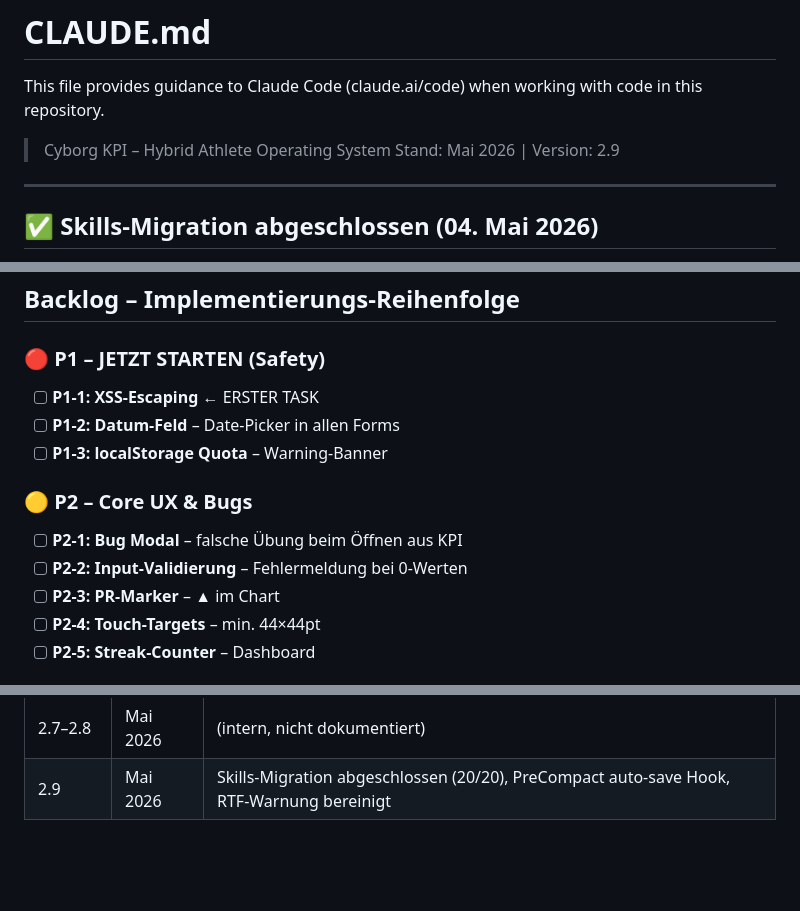
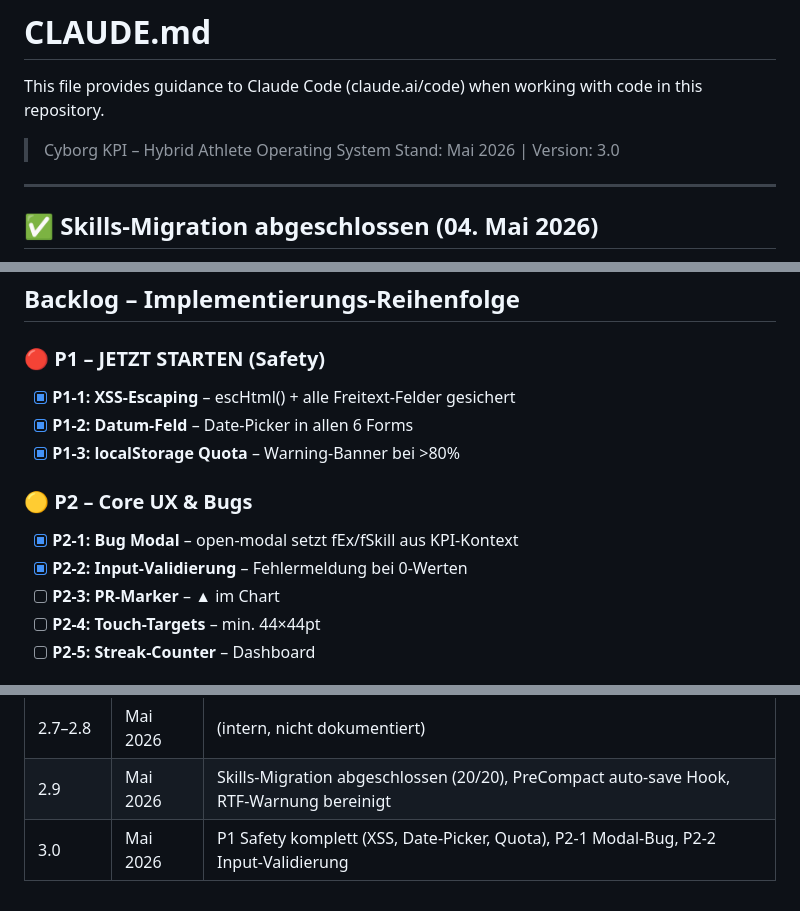
Before and after one commit to Tamir235/cyborg-kpi, a Markdown page: CLAUDE.md, 3 parts joined by grey strips. Drawn GitHub-style; blank space fills up the shorter version.

Commit message:
docs: CLAUDE.md v3.0 – P1 + P2-1/2-2 als erledigt markiert
Co-Authored-By: Claude Sonnet 4.6 <noreply@anthropic.com>

```diff
--- a/CLAUDE.md
+++ b/CLAUDE.md
@@ -3,7 +3,7 @@
 This file provides guidance to Claude Code (claude.ai/code) when working with code in this repository.
 
 > Cyborg KPI – Hybrid Athlete Operating System
-> Stand: Mai 2026 | Version: 2.9
+> Stand: Mai 2026 | Version: 3.0
 
 ---
 
@@ -267,13 +267,13 @@ Quick Log: 6 Kacheln Bottom Sheet → direkt Formular
 ## Backlog – Implementierungs-Reihenfolge
 
 ### 🔴 P1 – JETZT STARTEN (Safety)
-- [ ] **P1-1: XSS-Escaping** ← ERSTER TASK
-- [ ] **P1-2: Datum-Feld** – Date-Picker in allen Forms
-- [ ] **P1-3: localStorage Quota** – Warning-Banner
+- [x] **P1-1: XSS-Escaping** – escHtml() + alle Freitext-Felder gesichert
+- [x] **P1-2: Datum-Feld** – Date-Picker in allen 6 Forms
+- [x] **P1-3: localStorage Quota** – Warning-Banner bei >80%
 
 ### 🟡 P2 – Core UX & Bugs
-- [ ] **P2-1: Bug Modal** – falsche Übung beim Öffnen aus KPI
-- [ ] **P2-2: Input-Validierung** – Fehlermeldung bei 0-Werten
+- [x] **P2-1: Bug Modal** – open-modal setzt fEx/fSkill aus KPI-Kontext
+- [x] **P2-2: Input-Validierung** – Fehlermeldung bei 0-Werten
 - [ ] **P2-3: PR-Marker** – ▲ im Chart
 - [ ] **P2-4: Touch-Targets** – min. 44×44pt
 - [ ] **P2-5: Streak-Counter** – Dashboard
@@ -431,3 +431,4 @@ const res = await fetch('api.anthropic.com/...');     // ❌ nie direkt
 | 2.6 | Mai 2026 | RTF-Kodierung dokumentiert, technische Architektur ergänzt |
 | 2.7–2.8 | Mai 2026 | (intern, nicht dokumentiert) |
 | 2.9 | Mai 2026 | Skills-Migration abgeschlossen (20/20), PreCompact auto-save Hook, RTF-Warnung bereinigt |
+| 3.0 | Mai 2026 | P1 Safety komplett (XSS, Date-Picker, Quota), P2-1 Modal-Bug, P2-2 Input-Validierung |
```
